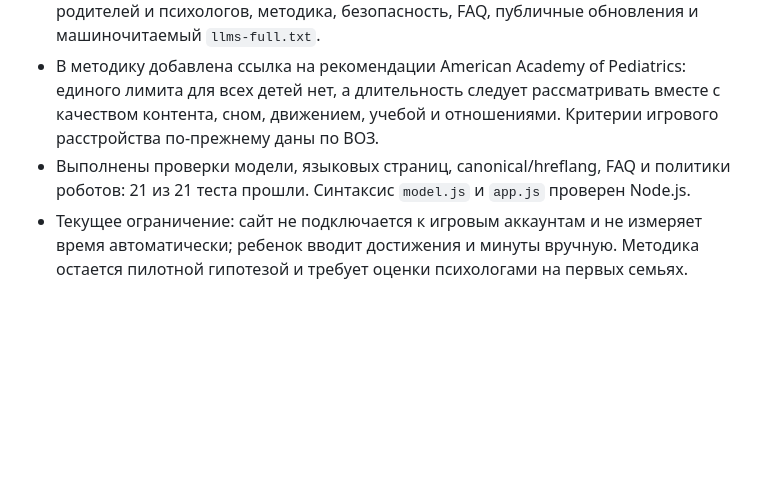
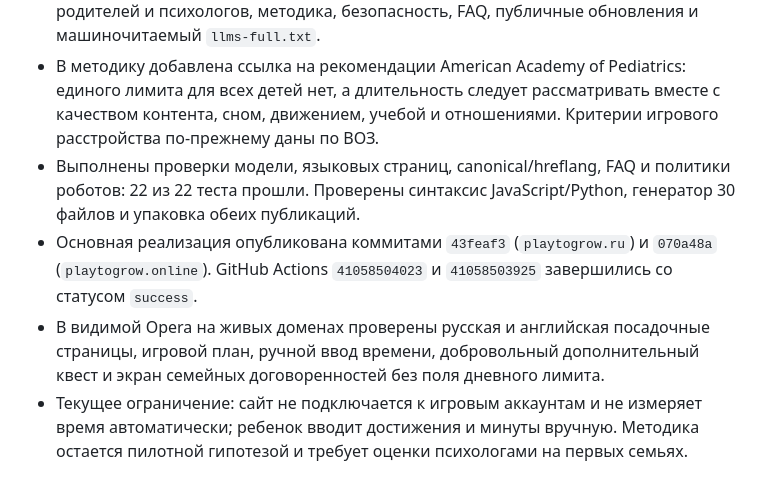
Before and after one commit to MaximGorskiy/playtogrow.online, a Markdown page: PROJECT_LOG.md, the part around the change. GitHub-like rendering; blank space fills up the shorter version.

Commit message:
Document game progress publication

```diff
--- a/PROJECT_LOG.md
+++ b/PROJECT_LOG.md
@@ -123,7 +123,9 @@
 - Версия статических ресурсов повышена до `20261030-2`; импорт `model.js` также получил версию, чтобы браузер не сочетал новый `app.js` со старой закэшированной моделью.
 - Обновлены русские и английские страницы «Как работает», материалы для детей, родителей и психологов, методика, безопасность, FAQ, публичные обновления и машиночитаемый `llms-full.txt`.
 - В методику добавлена ссылка на рекомендации American Academy of Pediatrics: единого лимита для всех детей нет, а длительность следует рассматривать вместе с качеством контента, сном, движением, учебой и отношениями. Критерии игрового расстройства по-прежнему даны по ВОЗ.
-- Выполнены проверки модели, языковых страниц, canonical/hreflang, FAQ и политики роботов: 21 из 21 теста прошли. Синтаксис `model.js` и `app.js` проверен Node.js.
+- Выполнены проверки модели, языковых страниц, canonical/hreflang, FAQ и политики роботов: 22 из 22 теста прошли. Проверены синтаксис JavaScript/Python, генератор 30 файлов и упаковка обеих публикаций.
+- Основная реализация опубликована коммитами `43feaf3` (`playtogrow.ru`) и `070a48a` (`playtogrow.online`). GitHub Actions `41058504023` и `41058503925` завершились со статусом `success`.
+- В видимой Opera на живых доменах проверены русская и английская посадочные страницы, игровой план, ручной ввод времени, добровольный дополнительный квест и экран семейных договоренностей без поля дневного лимита.
 - Текущее ограничение: сайт не подключается к игровым аккаунтам и не измеряет время автоматически; ребенок вводит достижения и минуты вручную. Методика остается пилотной гипотезой и требует оценки психологами на первых семьях.
 
 ## Текущие ограничения
```
